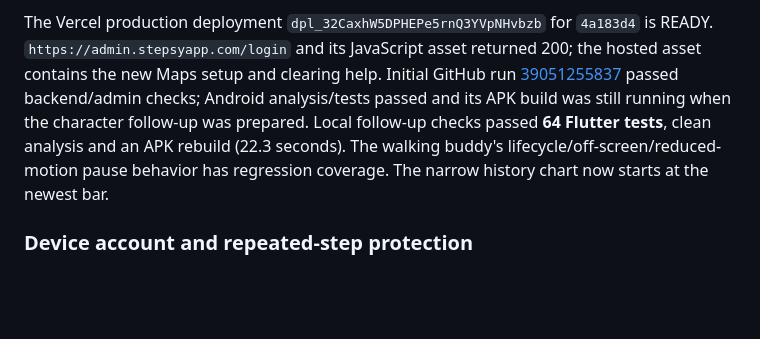
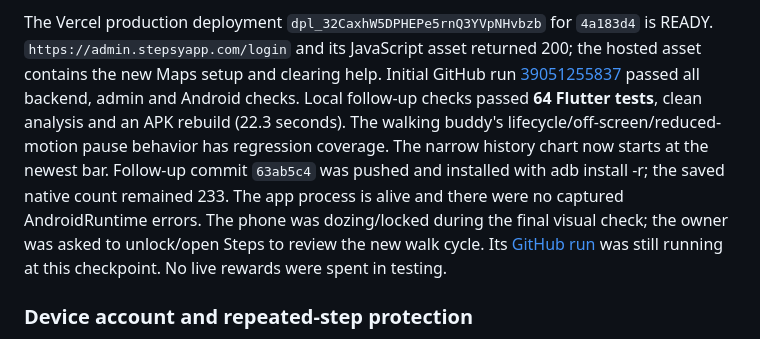
Before and after one commit to hanovadevs/char-qadam, a Markdown page: LAUNCH_AUDIT.md, the part around the change. GitHub-like rendering; blank space fills up the shorter version.

```diff
--- a/LAUNCH_AUDIT.md
+++ b/LAUNCH_AUDIT.md
@@ -199,11 +199,16 @@ The Vercel production deployment `dpl_32CaxhW5DPHEPe5rnQ3YVpNHvbzb` for
 `4a183d4` is READY. `https://admin.stepsyapp.com/login` and its JavaScript asset
 returned 200; the hosted asset contains the new Maps setup and clearing help.
 Initial GitHub run [39051255837](https://github.com/hanovadevs/char-qadam/actions/runs/39051255837)
-passed backend/admin checks; Android analysis/tests passed and its APK build was
-still running when the character follow-up was prepared. Local follow-up checks
+passed all backend, admin and Android checks. Local follow-up checks
 passed **64 Flutter tests**, clean analysis and an APK rebuild (22.3 seconds).
 The walking buddy's lifecycle/off-screen/reduced-motion pause behavior has
 regression coverage. The narrow history chart now starts at the newest bar.
+Follow-up commit `63ab5c4` was pushed and installed with adb install -r; the saved
+native count remained 233. The app process is alive and there were no captured
+AndroidRuntime errors. The phone was dozing/locked during the final visual check;
+the owner was asked to unlock/open Steps to review the new walk cycle. Its
+[GitHub run](https://github.com/hanovadevs/char-qadam/actions/runs/39052065286)
+was still running at this checkpoint. No live rewards were spent in testing.
 
 ### Device account and repeated-step protection
 
```
Also changed, not shown: REQUIREMENTS.md (+3 -0 lines).
